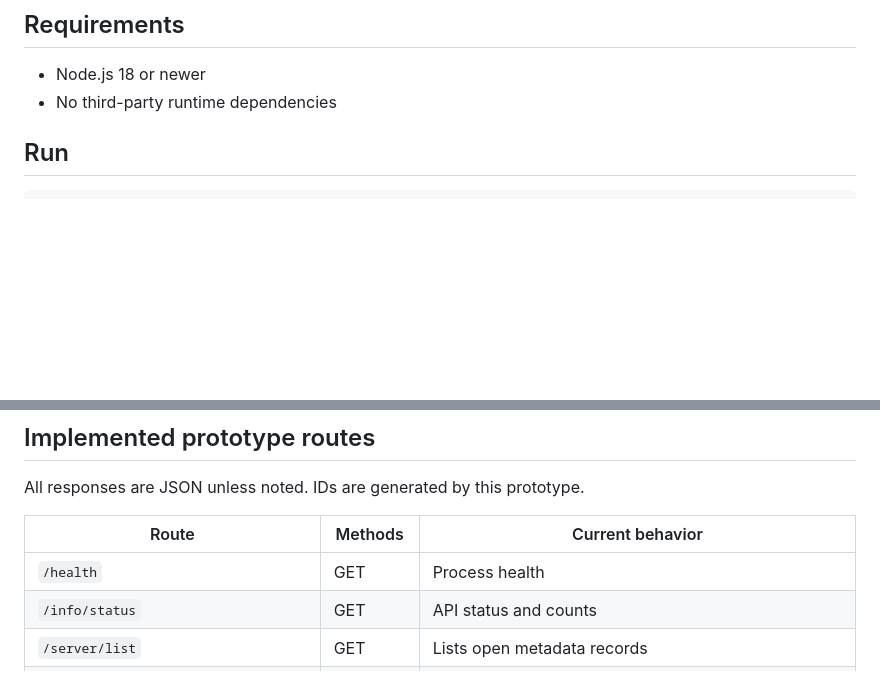
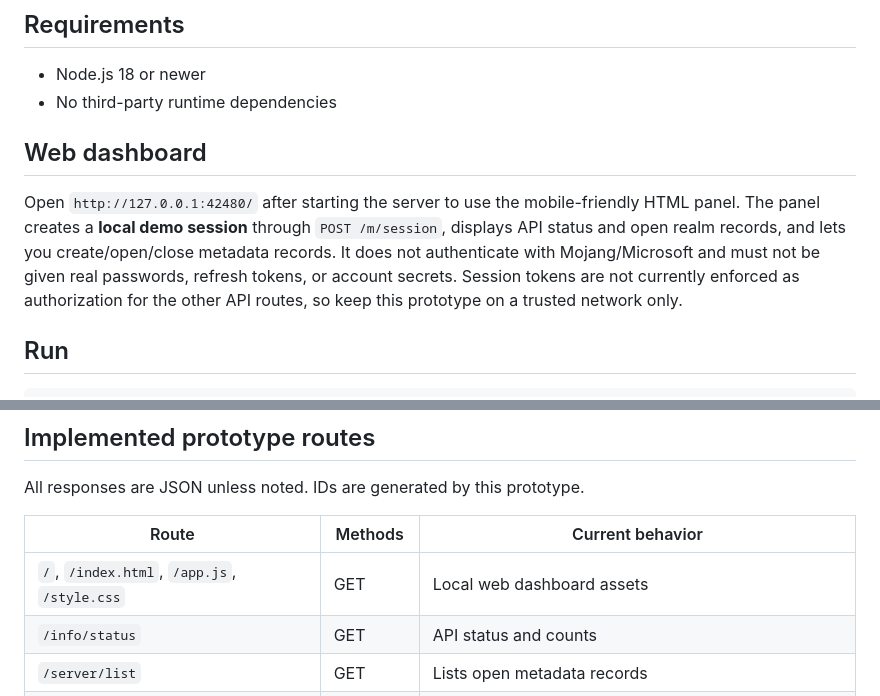
Before and after one commit to MarcioGames-pixel/Pocket-Realms-API, a Markdown page: README.md, 2 parts joined by grey strips. GitHub-like rendering; blank space fills up the shorter version.

Commit message:
Document local login dashboard and its limits

```diff
--- a/README.md
+++ b/README.md
@@ -12,6 +12,10 @@ This is an HTTP metadata/session prototype only. It does **not** implement RakNe
 
 - Node.js 18 or newer
 - No third-party runtime dependencies
+
+## Web dashboard
+
+Open `http://127.0.0.1:42480/` after starting the server to use the mobile-friendly HTML panel. The panel creates a **local demo session** through `POST /m/session`, displays API status and open realm records, and lets you create/open/close metadata records. It does not authenticate with Mojang/Microsoft and must not be given real passwords, refresh tokens, or account secrets. Session tokens are not currently enforced as authorization for the other API routes, so keep this prototype on a trusted network only.
 
 ## Run
 
@@ -39,7 +43,7 @@ All responses are JSON unless noted. IDs are generated by this prototype.
 
 | Route | Methods | Current behavior |
 | --- | --- | --- |
-| `/health` | GET | Process health |
+| `/`, `/index.html`, `/app.js`, `/style.css` | GET | Local web dashboard assets |\n| `/health` | GET | Process health |
 | `/info/status` | GET | API status and counts |
 | `/server/list` | GET | Lists open metadata records |
 | `/server/create?name=NAME&type=survival&seed=0` | GET, POST | Creates a realm metadata record |
```
